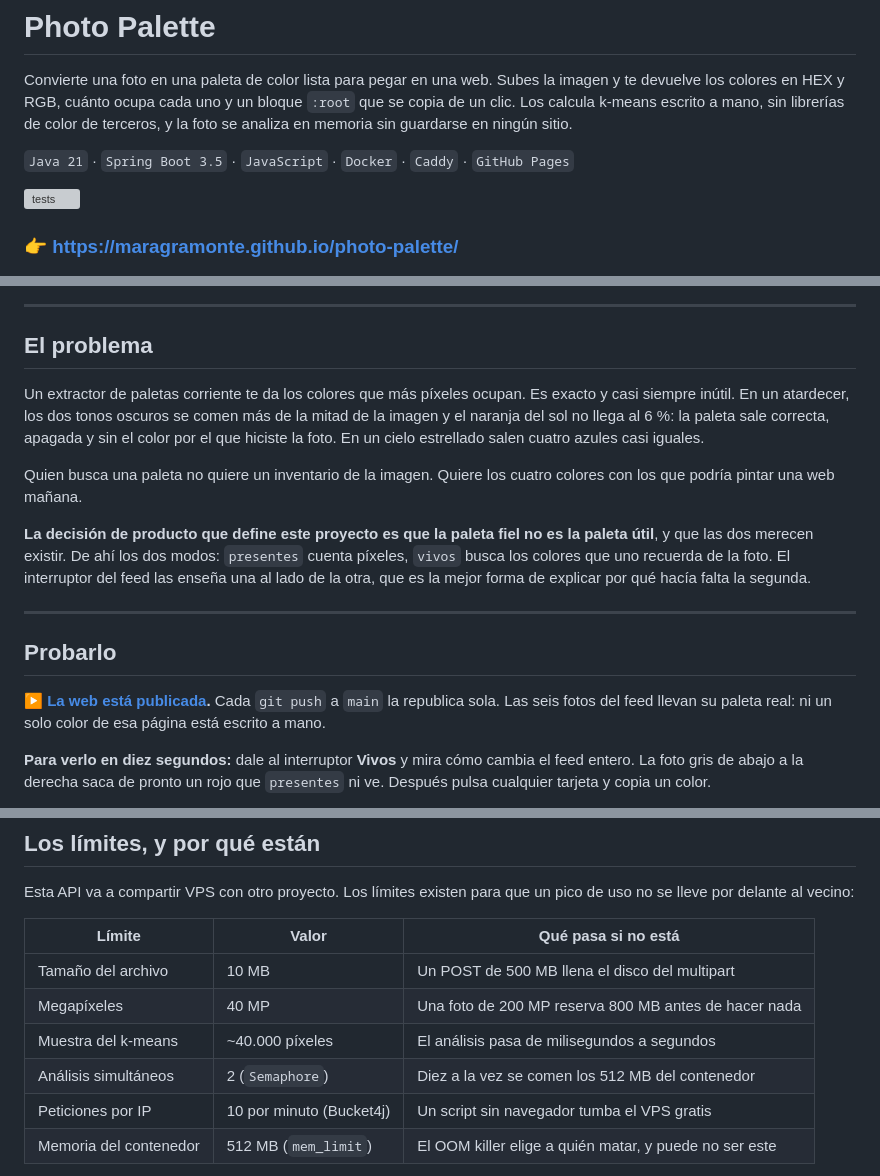
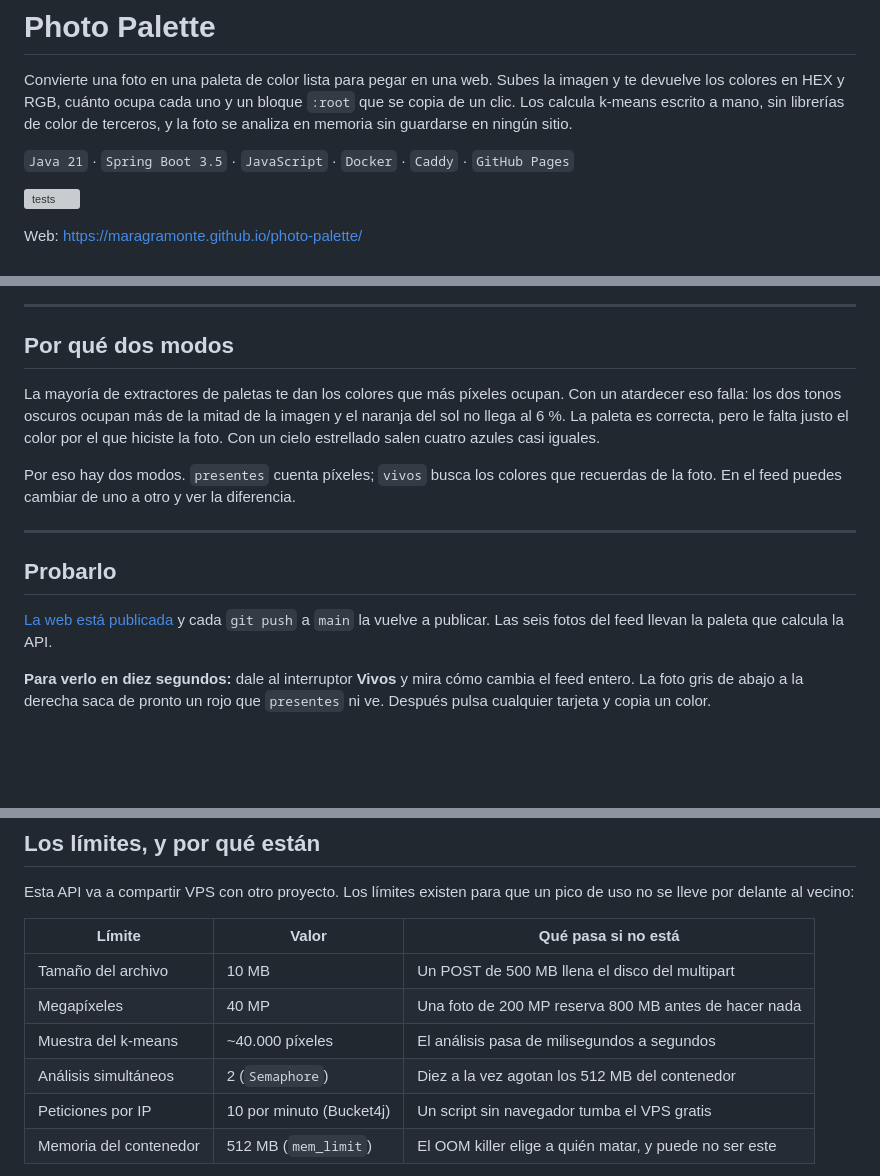
Before and after one commit to maragramonte/photo-palette, a Markdown page: README.md, 3 parts joined by grey strips. GitHub-like rendering; blank space fills up the shorter version; grey boxes are pictures that could not be loaded.

Commit message:
docs: reescribir la entrada del README

```diff
--- a/README.md
+++ b/README.md
@@ -9,34 +9,28 @@ foto se analiza en memoria sin guardarse en ningún sitio.
 
 [![tests](https://github.com/maragramonte/photo-palette/actions/workflows/tests.yml/badge.svg)](https://github.com/maragramonte/photo-palette/actions/workflows/tests.yml)
 
-### 👉 **<https://maragramonte.github.io/photo-palette/>**
+Web: <https://maragramonte.github.io/photo-palette/>
 
 ![Portada de Photo Palette: sobre fondo azul noche, el titular «Cada foto esconde una paleta. Esta API la encuentra» junto a una zona para soltar una foto, y debajo el feed con el interruptor entre «Más presentes» y «Vivos»](docs/capturas/01-portada.jpg)
 
 ---
 
-## El problema
+## Por qué dos modos
 
-Un extractor de paletas corriente te da los colores que más píxeles ocupan. Es exacto y casi
-siempre inútil. En un atardecer, los dos tonos oscuros se comen más de la mitad de la imagen
-y el naranja del sol no llega al 6 %: la paleta sale correcta, apagada y sin el color por el
-que hiciste la foto. En un cielo estrellado salen cuatro azules casi iguales.
+La mayoría de extractores de paletas te dan los colores que más píxeles ocupan. Con un
+atardecer eso falla: los dos tonos oscuros ocupan más de la mitad de la imagen y el naranja
+del sol no llega al 6 %. La paleta es correcta, pero le falta justo el color por el que
+hiciste la foto. Con un cielo estrellado salen cuatro azules casi iguales.
 
-Quien busca una paleta no quiere un inventario de la imagen. Quiere los cuatro colores con
-los que podría pintar una web mañana.
-
-**La decisión de producto que define este proyecto es que la paleta fiel no es la paleta
-útil**, y que las dos merecen existir. De ahí los dos modos: `presentes` cuenta píxeles,
-`vivos` busca los colores que uno recuerda de la foto. El interruptor del feed las enseña
-una al lado de la otra, que es la mejor forma de explicar por qué hacía falta la segunda.
+Por eso hay dos modos. `presentes` cuenta píxeles; `vivos` busca los colores que recuerdas
+de la foto. En el feed puedes cambiar de uno a otro y ver la diferencia.
 
 ---
 
 ## Probarlo
 
-**▶ [La web está publicada](https://maragramonte.github.io/photo-palette/).** Cada `git push`
-a `main` la republica sola. Las seis fotos del feed llevan su paleta real: ni un solo color
-de esa página está escrito a mano.
+[La web está publicada](https://maragramonte.github.io/photo-palette/) y cada `git push` a
+`main` la vuelve a publicar. Las seis fotos del feed llevan la paleta que calcula la API.
 
 **Para verlo en diez segundos:** dale al interruptor **Vivos** y mira cómo cambia el feed
 entero. La foto gris de abajo a la derecha saca de pronto un rojo que `presentes` ni ve.
@@ -196,7 +190,7 @@ se lleve por delante al vecino:
 | Tamaño del archivo | 10 MB | Un POST de 500 MB llena el disco del multipart |
 | Megapíxeles | 40 MP | Una foto de 200 MP reserva 800 MB antes de hacer nada |
 | Muestra del k-means | ~40.000 píxeles | El análisis pasa de milisegundos a segundos |
-| Análisis simultáneos | 2 (`Semaphore`) | Diez a la vez se comen los 512 MB del contenedor |
+| Análisis simultáneos | 2 (`Semaphore`) | Diez a la vez agotan los 512 MB del contenedor |
 | Peticiones por IP | 10 por minuto (Bucket4j) | Un script sin navegador tumba el VPS gratis |
 | Memoria del contenedor | 512 MB (`mem_limit`) | El OOM killer elige a quién matar, y puede no ser este |
 
```
